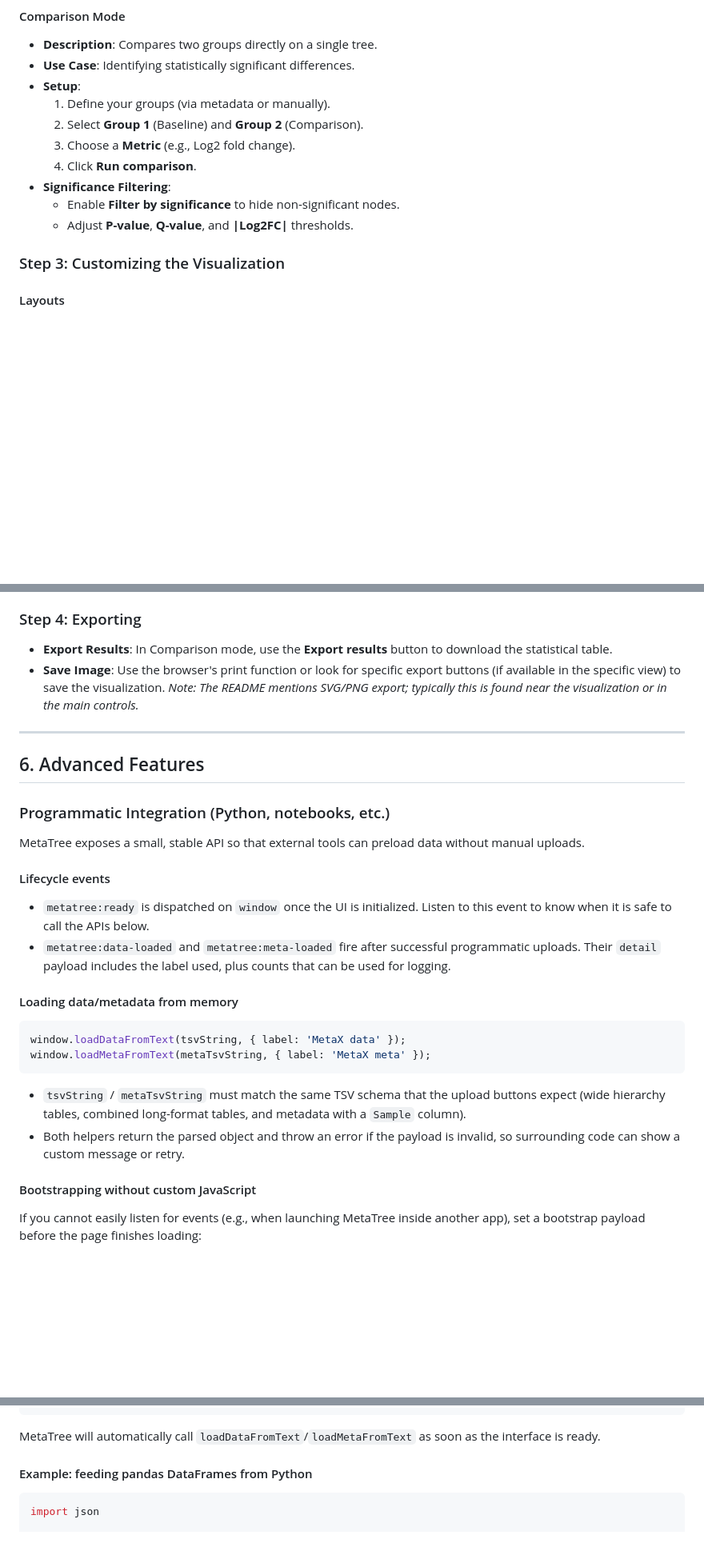
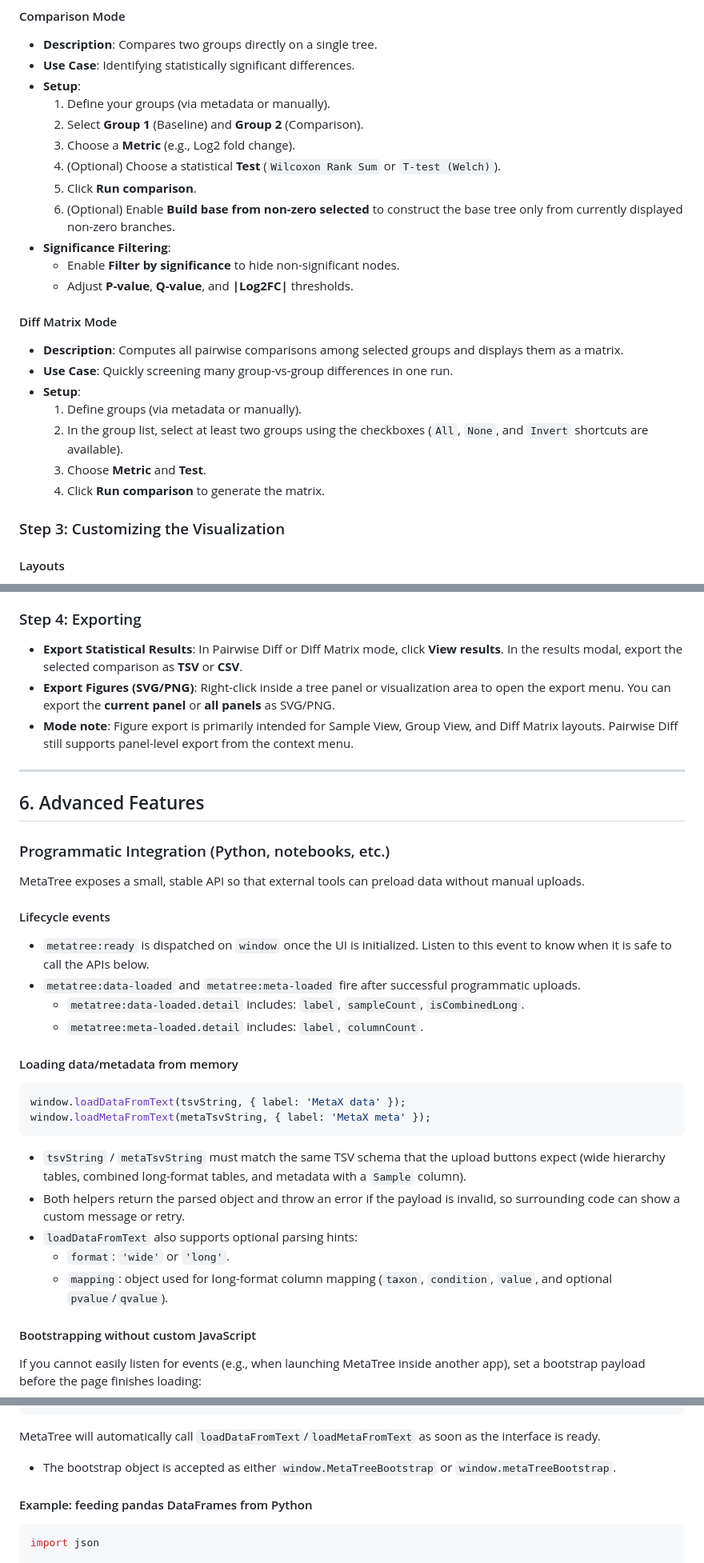
Before and after one commit to byemaxx/MetaTree, a Markdown page: doc/USER_MANUAL.md, 3 parts joined by grey strips. Shown at 80% size. Drawn GitHub-style; blank space fills up the shorter version.

Commit message:
docs: update user manual to enhance feature descriptions and clarify UI controls

````diff
--- a/doc/USER_MANUAL.md
+++ b/doc/USER_MANUAL.md
@@ -130,10 +135,21 @@ Navigate to the **Analysis Mode** panel and select a mode:
     1.  Define your groups (via metadata or manually).
     2.  Select **Group 1** (Baseline) and **Group 2** (Comparison).
     3.  Choose a **Metric** (e.g., Log2 fold change).
-    4.  Click **Run comparison**.
+    4.  (Optional) Choose a statistical **Test** (`Wilcoxon Rank Sum` or `T-test (Welch)`).
+    5.  Click **Run comparison**.
+    6.  (Optional) Enable **Build base from non-zero selected** to construct the base tree only from currently displayed non-zero branches.
 *   **Significance Filtering**:
     *   Enable **Filter by significance** to hide non-significant nodes.
     *   Adjust **P-value**, **Q-value**, and **|Log2FC|** thresholds.
+
+#### Diff Matrix Mode
+*   **Description**: Computes all pairwise comparisons among selected groups and displays them as a matrix.
+*   **Use Case**: Quickly screening many group-vs-group differences in one run.
+*   **Setup**:
+    1.  Define groups (via metadata or manually).
+    2.  In the group list, select at least two groups using the checkboxes (`All`, `None`, and `Invert` shortcuts are available).
+    3.  Choose **Metric** and **Test**.
+    4.  Click **Run comparison** to generate the matrix.
 
 ### Step 3: Customizing the Visualization
 
@@ -176,8 +197,9 @@ In the **UI Theme** section:
     *   **Header border** controls the border line around each tree panel header. If you keep it equal to **Header** (background), the border is effectively invisible.
 
 ### Step 4: Exporting
-*   **Export Results**: In Comparison mode, use the **Export results** button to download the statistical table.
-*   **Save Image**: Use the browser's print function or look for specific export buttons (if available in the specific view) to save the visualization. *Note: The README mentions SVG/PNG export; typically this is found near the visualization or in the main controls.*
+*   **Export Statistical Results**: In Pairwise Diff or Diff Matrix mode, click **View results**. In the results modal, export the selected comparison as **TSV** or **CSV**.
+*   **Export Figures (SVG/PNG)**: Right-click inside a tree panel or visualization area to open the export menu. You can export the **current panel** or **all panels** as SVG/PNG.
+*   **Mode note**: Figure export is primarily intended for Sample View, Group View, and Diff Matrix layouts. Pairwise Diff still supports panel-level export from the context menu.
 
 ---
 
@@ -190,7 +212,9 @@ MetaTree exposes a small, stable API so that external tools can preload data wit
 #### Lifecycle events
 
 - `metatree:ready` is dispatched on `window` once the UI is initialized. Listen to this event to know when it is safe to call the APIs below.
-- `metatree:data-loaded` and `metatree:meta-loaded` fire after successful programmatic uploads. Their `detail` payload includes the label used, plus counts that can be used for logging.
+- `metatree:data-loaded` and `metatree:meta-loaded` fire after successful programmatic uploads.
+  - `metatree:data-loaded.detail` includes: `label`, `sampleCount`, `isCombinedLong`.
+  - `metatree:meta-loaded.detail` includes: `label`, `columnCount`.
 
 #### Loading data/metadata from memory
 
@@ -201,6 +225,9 @@ window.loadMetaFromText(metaTsvString, { label: 'MetaX meta' });
 
 - `tsvString` / `metaTsvString` must match the same TSV schema that the upload buttons expect (wide hierarchy tables, combined long-format tables, and metadata with a `Sample` column).
 - Both helpers return the parsed object and throw an error if the payload is invalid, so surrounding code can show a custom message or retry.
+- `loadDataFromText` also supports optional parsing hints:
+  - `format`: `'wide'` or `'long'`.
+  - `mapping`: object used for long-format column mapping (`taxon`, `condition`, `value`, and optional `pvalue`/`qvalue`).
 
 #### Bootstrapping without custom JavaScript
 
@@ -218,6 +245,7 @@ If you cannot easily listen for events (e.g., when launching MetaTree inside ano
 ```
 
 MetaTree will automatically call `loadDataFromText`/`loadMetaFromText` as soon as the interface is ready.
+- The bootstrap object is accepted as either `window.MetaTreeBootstrap` or `window.metaTreeBootstrap`.
 
 #### Example: feeding pandas DataFrames from Python
 
````
Also changed, not shown: other parts of doc/USER_MANUAL.md (+18 -8 lines).
